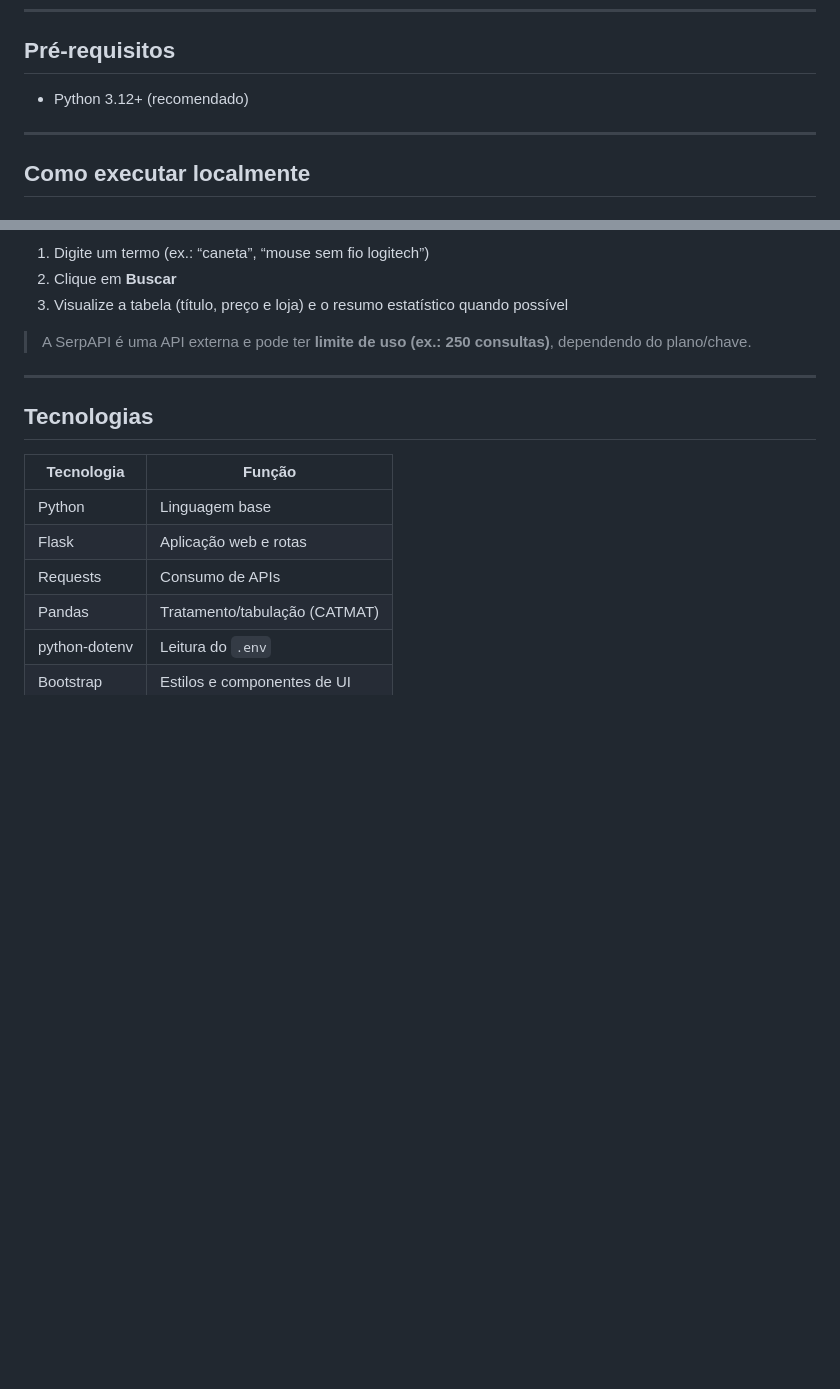
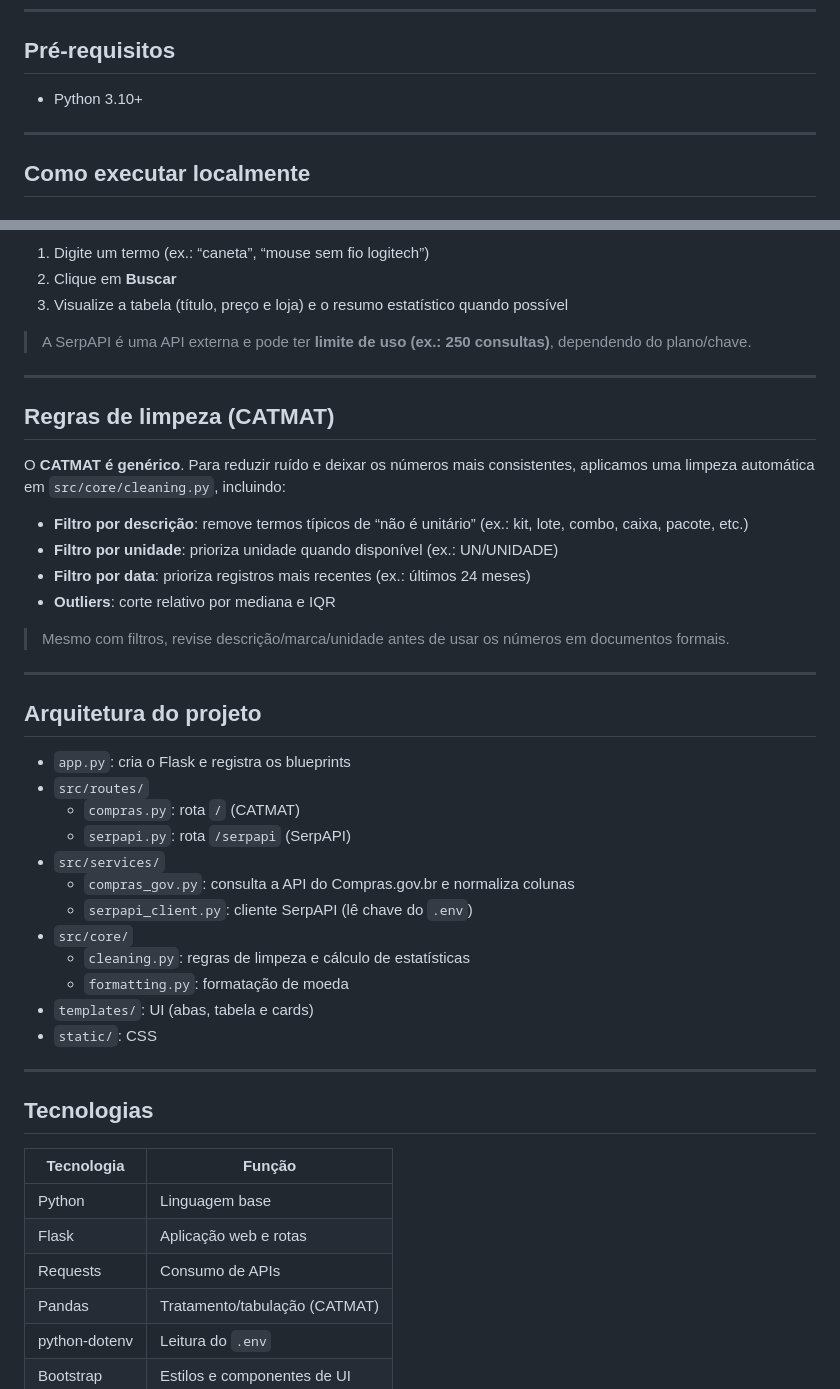
Before and after one commit to MDSSisec/Consulta_Preco_Itens_NAG, a Markdown page: README.md, 2 parts joined by grey strips. Drawn GitHub-style; blank space fills up the shorter version.

Commit message:
correcao readme

```diff
--- a/README.md
+++ b/README.md
@@ -33,7 +33,7 @@ Esta ferramenta acelera a pesquisa de preços trazendo:
 
 ## Pré-requisitos
 
-- Python 3.12+ (recomendado)
+- Python 3.10+
 
 ---
 
@@ -105,6 +105,36 @@ Após executar, acesse:
 
 ---
 
+## Regras de limpeza (CATMAT)
+
+O **CATMAT é genérico**. Para reduzir ruído e deixar os números mais consistentes, aplicamos uma limpeza automática em `src/core/cleaning.py`, incluindo:
+
+- **Filtro por descrição**: remove termos típicos de “não é unitário” (ex.: kit, lote, combo, caixa, pacote, etc.)
+- **Filtro por unidade**: prioriza unidade quando disponível (ex.: UN/UNIDADE)
+- **Filtro por data**: prioriza registros mais recentes (ex.: últimos 24 meses)
+- **Outliers**: corte relativo por mediana e IQR
+
+> Mesmo com filtros, revise descrição/marca/unidade antes de usar os números em documentos formais.
+
+---
+
+## Arquitetura do projeto
+
+- `app.py`: cria o Flask e registra os blueprints
+- `src/routes/`
+  - `compras.py`: rota `/` (CATMAT)
+  - `serpapi.py`: rota `/serpapi` (SerpAPI)
+- `src/services/`
+  - `compras_gov.py`: consulta a API do Compras.gov.br e normaliza colunas
+  - `serpapi_client.py`: cliente SerpAPI (lê chave do `.env`)
+- `src/core/`
+  - `cleaning.py`: regras de limpeza e cálculo de estatísticas
+  - `formatting.py`: formatação de moeda
+- `templates/`: UI (abas, tabela e cards)
+- `static/`: CSS
+
+---
+
 ## Tecnologias
 
 | Tecnologia | Função |
```
